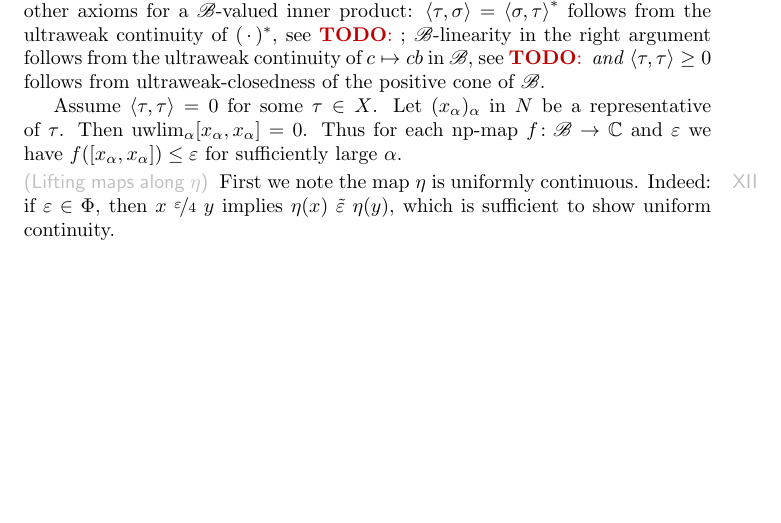
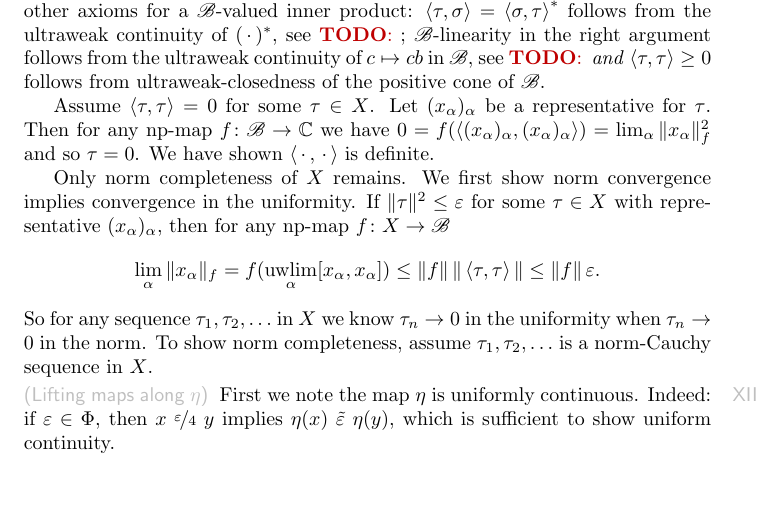
Before and after one commit to westerbaan/theses, a LaTeX document (dils.tex): part of page 11 of 11, cut so that both start at the same text. Compiled offline with pdfLaTeX.

Commit message:
dils: temp commit

```diff
--- a/dils.tex
+++ b/dils.tex
@@ -1167,11 +1167,29 @@ Assume~$(x_\alpha)_\alpha$,
        follows from ultraweak-closedness of the positive cone of~$\scrB$.
 
     Assume~$\left<\tau,\tau\right> = 0$ for some~$\tau \in X$.
-    Let~$(x_\alpha)_\alpha$ in~$N$ be a representative of~$\tau$.
-    Then~$\uwlim_\alpha [x_\alpha,x_\alpha] = 0$.
-    Thus for each~np-map~$f\colon \scrB \to \C$ and~$\varepsilon$
-        we have~$f([x_\alpha,x_\alpha]) \leq \varepsilon$
-        for sufficiently large~$\alpha$.
+    Let~$(x_\alpha)_\alpha$ be a representative for~$\tau$.
+    Then for any np-map~$f\colon \scrB \to \C$
+    we have~$0 = f(\left<(x_\alpha)_\alpha,(x_\alpha)_\alpha\right>)
+    = \lim_\alpha \|x_\alpha\|^2_f$ and so~$\tau = 0$.
+    We have shown~$\left<\,\cdot\,,\,\cdot\,\right>$ is definite.
+
+    Only norm completeness of~$X$ remains.
+    We first show norm convergence implies convergence in the uniformity.
+        If~$\| \tau \|^2 \leq \varepsilon$
+        for some~$\tau \in X$ with
+            representative~$(x_\alpha)_\alpha$,
+        then for any np-map~$f\colon X \to \scrB$
+        \begin{equation*}
+        \lim_\alpha \|x_\alpha \|_f
+                = f(\uwlim_\alpha [x_\alpha,x_\alpha])
+                \leq \|f\|\, \|\left<\tau,\tau\right>\|
+                \leq \|f\|\, \varepsilon.
+        \end{equation*}
+        So for any sequence~$\tau_1, \tau_2, \ldots$ in~$X$
+         we know~$\tau_n \to 0$ in the uniformity when~$\tau_n \to 0$
+         in the norm.
+    To show norm completeness,
+    assume~$\tau_1, \tau_2, \ldots$ is a norm-Cauchy sequence in~$X$.
 \end{point}
 \end{point}
 \begin{point}{Lifting maps along~$\eta$}%
```
